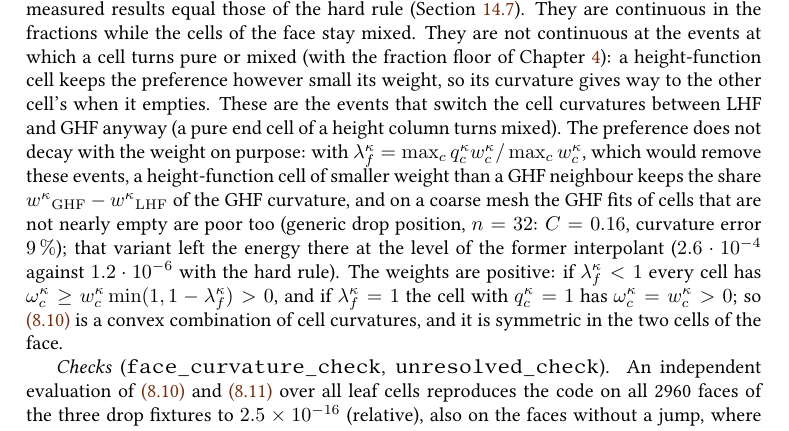
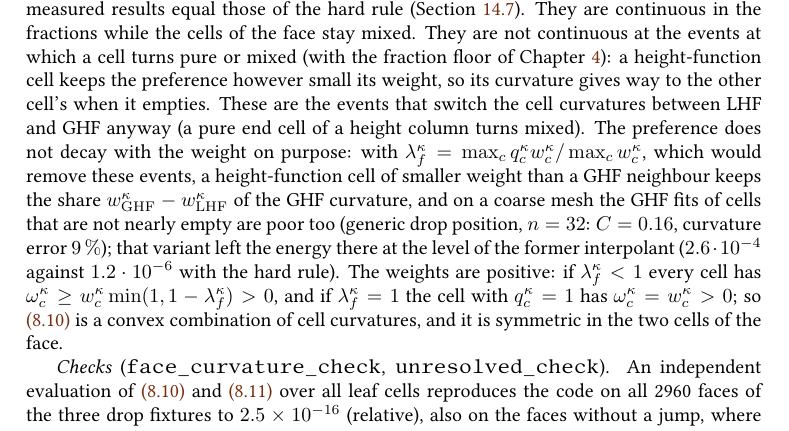
Before and after one commit to ronaldremmerswaal/TwoPhaseAMR.jl, a LaTeX thesis (docs/techref/techref.tex, which reads docs/techref/chapters/08_forces.tex): part of page 106 of 256, cut so that both start at the same text. Compiled offline with pdfLaTeX; a LaTeX package or settings file that is missing is left out.

Commit message:
Techref: fix double subscript in the face-curvature variant note (PDF build)

```diff
--- a/docs/techref/chapters/08_forces.tex
+++ b/docs/techref/chapters/08_forces.tex
@@ -347,7 +347,7 @@ anyway (a pure end cell of a height column turns mixed). The preference does
 not decay with the weight on purpose: with $\curvpref{f}=\max_c
 \curvquality{c}\curvweight{c}/\max_c\curvweight{c}$, which would remove these
 events, a height-function cell of smaller weight than a GHF neighbour keeps
-the share $\curvweight{}_{\mathrm{GHF}}-\curvweight{}_{\mathrm{LHF}}$ of the GHF
+the share $\curvweight{\mathrm{GHF}}-\curvweight{\mathrm{LHF}}$ of the GHF
 curvature, and on a coarse mesh the GHF fits of cells that are not nearly
 empty are poor too (generic drop position, $n=32$: $C=0.16$, curvature error
 $9\,\%$); that variant left the energy there at the level of the former
```
